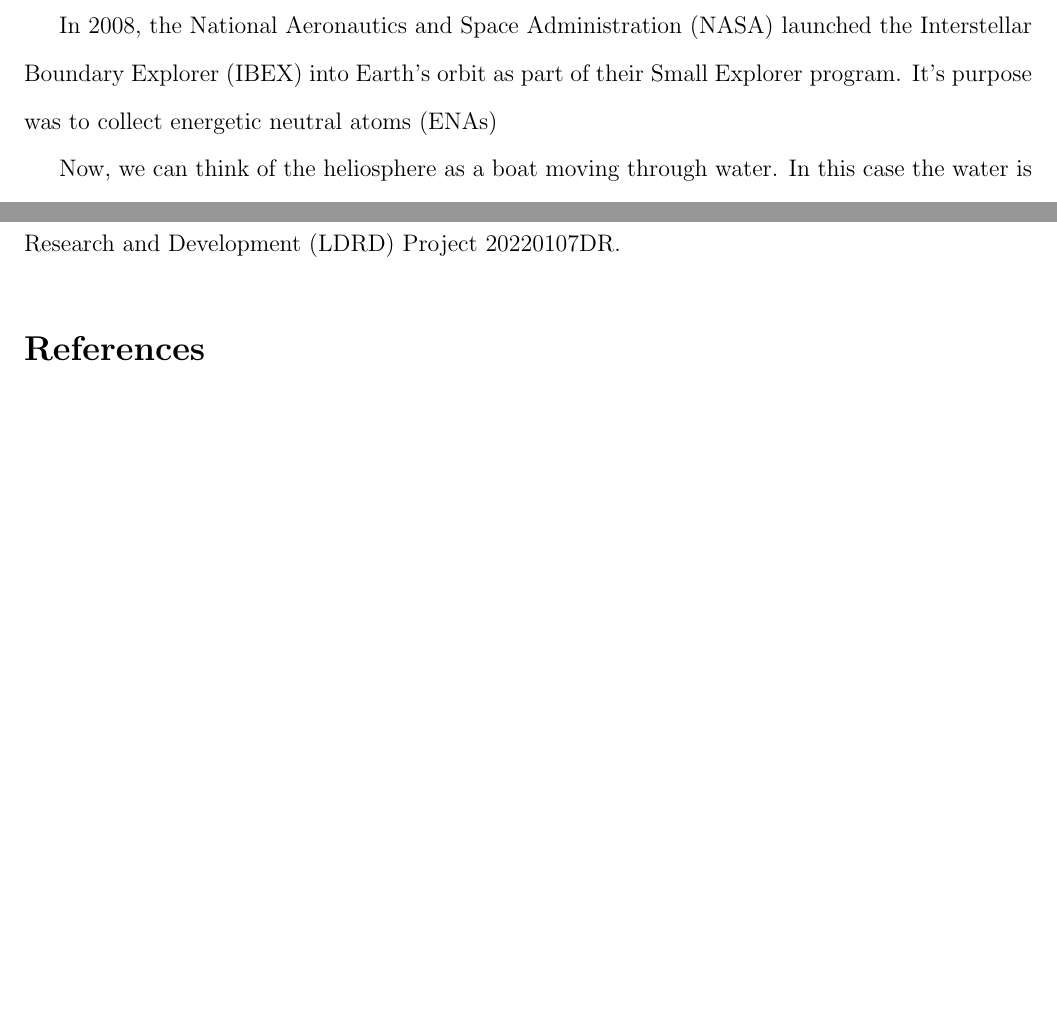
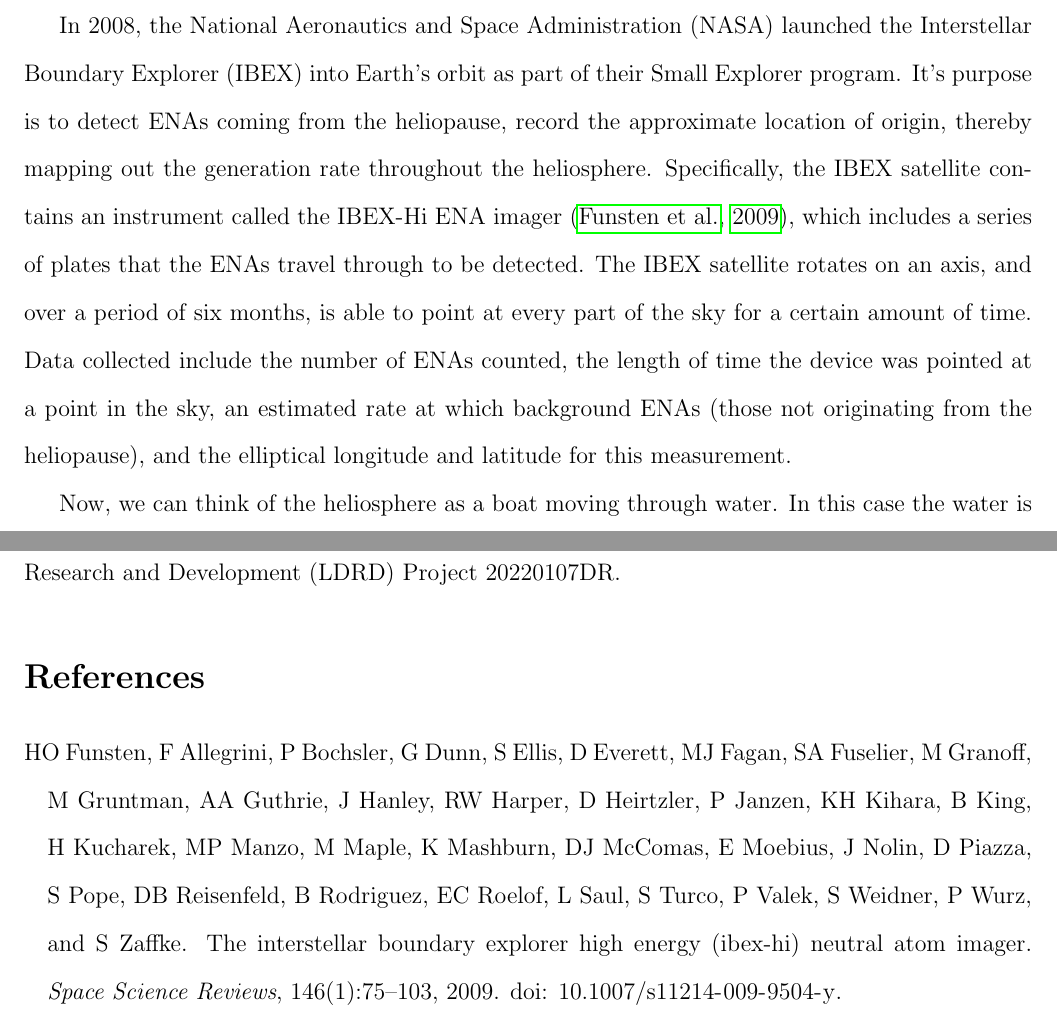
Before and after one commit to lanl/ibex-bayesian-inverse, a LaTeX paper (papers/poisson_calib.tex): two parts of pages 2 and 6 of 6, joined at a grey line, cut so that both start at the same text, the shorter picture padded with empty space. Compiled offline with pdfLaTeX; a missing bibliography style is replaced by a similar one.

Commit message:
adding second paragraph to intro

```diff
--- a/papers/poisson_calib.tex
+++ b/papers/poisson_calib.tex
@@ -95,7 +95,17 @@
 
 In 2008, the National Aeronautics and Space Administration (NASA) launched the
 Interstellar Boundary Explorer (IBEX) into Earth's orbit as part of their Small
-Explorer program. It's purpose was to collect energetic neutral atoms (ENAs)
+Explorer program. It's purpose is to detect ENAs coming from the heliopause,
+record the approximate location of origin, thereby mapping out the generation
+rate throughout the heliosphere. Specifically, the IBEX satellite contains an
+instrument called the IBEX-Hi ENA imager \citep{funstenIBEXHiENA}, which
+includes a series of plates that the ENAs travel through to be detected. The
+IBEX satellite rotates on an axis, and over a period of six months, is able to
+point at every part of the sky for a certain amount of time. Data collected
+include the number of ENAs counted, the length of time the device was pointed
+at a point in the sky, an estimated rate at which background ENAs (those not
+originating from the heliopause), and the elliptical longitude and latitude for
+this measurement.
 
 Now, we can think of the heliosphere as a boat moving through water. In this
 case the water is the interstellar medium. back to the heliosphere. We can
```
Also changed, not shown: papers/poisson_calib.bib (+17 -0 lines).
